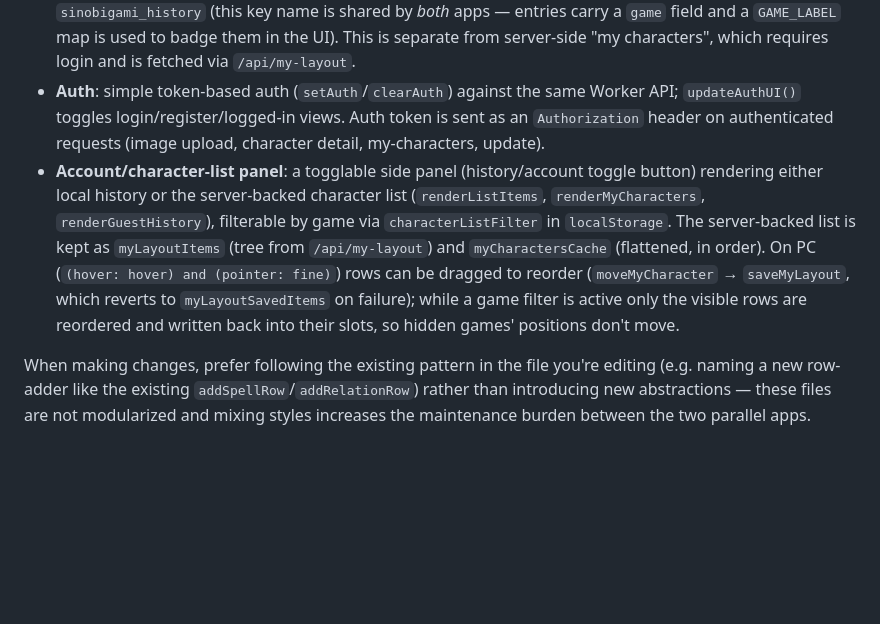
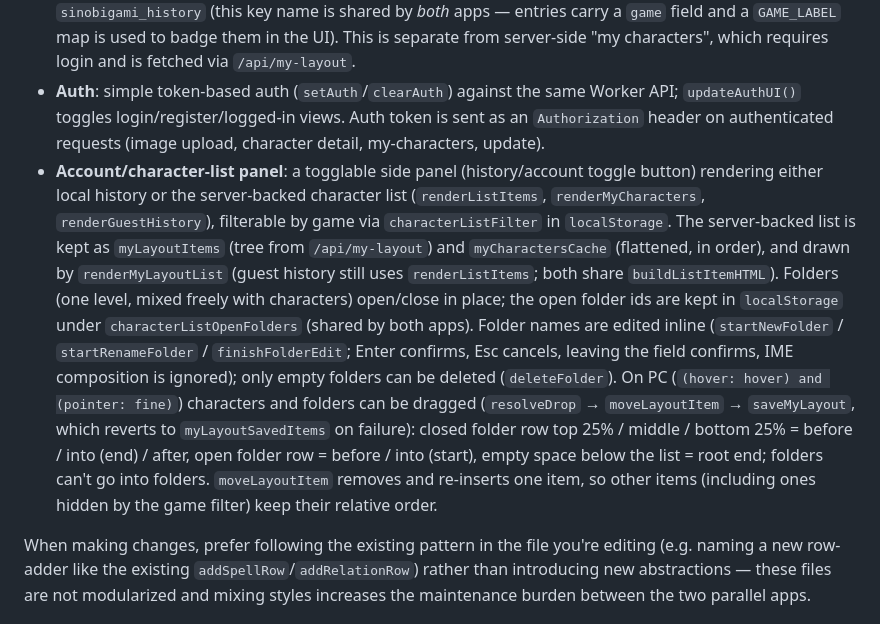
Before and after one commit to kasuta/TRPG, a Markdown page: CLAUDE.md, the part around the change. Drawn GitHub-style; blank space fills up the shorter version.

```diff
--- a/CLAUDE.md
+++ b/CLAUDE.md
@@ -62,7 +62,7 @@ Each `index.js` is a single large script (1500–2000 lines) organized around th
 - **Share links / compact encoding**: `compactifyForShare()` / `expandFromShare()` compress the full form data into a compact query-string-friendly shape for share URLs; loading a shared link goes through `GET /api/load/:id`.
 - **Local history**: recently opened/created characters are cached in `localStorage` under the key `sinobigami_history` (this key name is shared by *both* apps — entries carry a `game` field and a `GAME_LABEL` map is used to badge them in the UI). This is separate from server-side "my characters", which requires login and is fetched via `/api/my-layout`.
 - **Auth**: simple token-based auth (`setAuth`/`clearAuth`) against the same Worker API; `updateAuthUI()` toggles login/register/logged-in views. Auth token is sent as an `Authorization` header on authenticated requests (image upload, character detail, my-characters, update).
-- **Account/character-list panel**: a togglable side panel (history/account toggle button) rendering either local history or the server-backed character list (`renderListItems`, `renderMyCharacters`, `renderGuestHistory`), filterable by game via `characterListFilter` in `localStorage`. The server-backed list is kept as `myLayoutItems` (tree from `/api/my-layout`) and `myCharactersCache` (flattened, in order). On PC (`(hover: hover) and (pointer: fine)`) rows can be dragged to reorder (`moveMyCharacter` → `saveMyLayout`, which reverts to `myLayoutSavedItems` on failure); while a game filter is active only the visible rows are reordered and written back into their slots, so hidden games' positions don't move.
+- **Account/character-list panel**: a togglable side panel (history/account toggle button) rendering either local history or the server-backed character list (`renderListItems`, `renderMyCharacters`, `renderGuestHistory`), filterable by game via `characterListFilter` in `localStorage`. The server-backed list is kept as `myLayoutItems` (tree from `/api/my-layout`) and `myCharactersCache` (flattened, in order), and drawn by `renderMyLayoutList` (guest history still uses `renderListItems`; both share `buildListItemHTML`). Folders (one level, mixed freely with characters) open/close in place; the open folder ids are kept in `localStorage` under `characterListOpenFolders` (shared by both apps). Folder names are edited inline (`startNewFolder` / `startRenameFolder` / `finishFolderEdit`; Enter confirms, Esc cancels, leaving the field confirms, IME composition is ignored); only empty folders can be deleted (`deleteFolder`). On PC (`(hover: hover) and (pointer: fine)`) characters and folders can be dragged (`resolveDrop` → `moveLayoutItem` → `saveMyLayout`, which reverts to `myLayoutSavedItems` on failure): closed folder row top 25% / middle / bottom 25% = before / into (end) / after, open folder row = before / into (start), empty space below the list = root end; folders can't go into folders. `moveLayoutItem` removes and re-inserts one item, so other items (including ones hidden by the game filter) keep their relative order.
 
 When making changes, prefer following the existing pattern in the file you're editing (e.g. naming a new row-adder like the existing `addSpellRow`/`addRelationRow`) rather than introducing new abstractions — these files are not modularized and mixing styles increases the maintenance burden between the two parallel apps.
 
```
Also changed, not shown: docs/plan-2026-09-features.md (+31 -5 lines).
